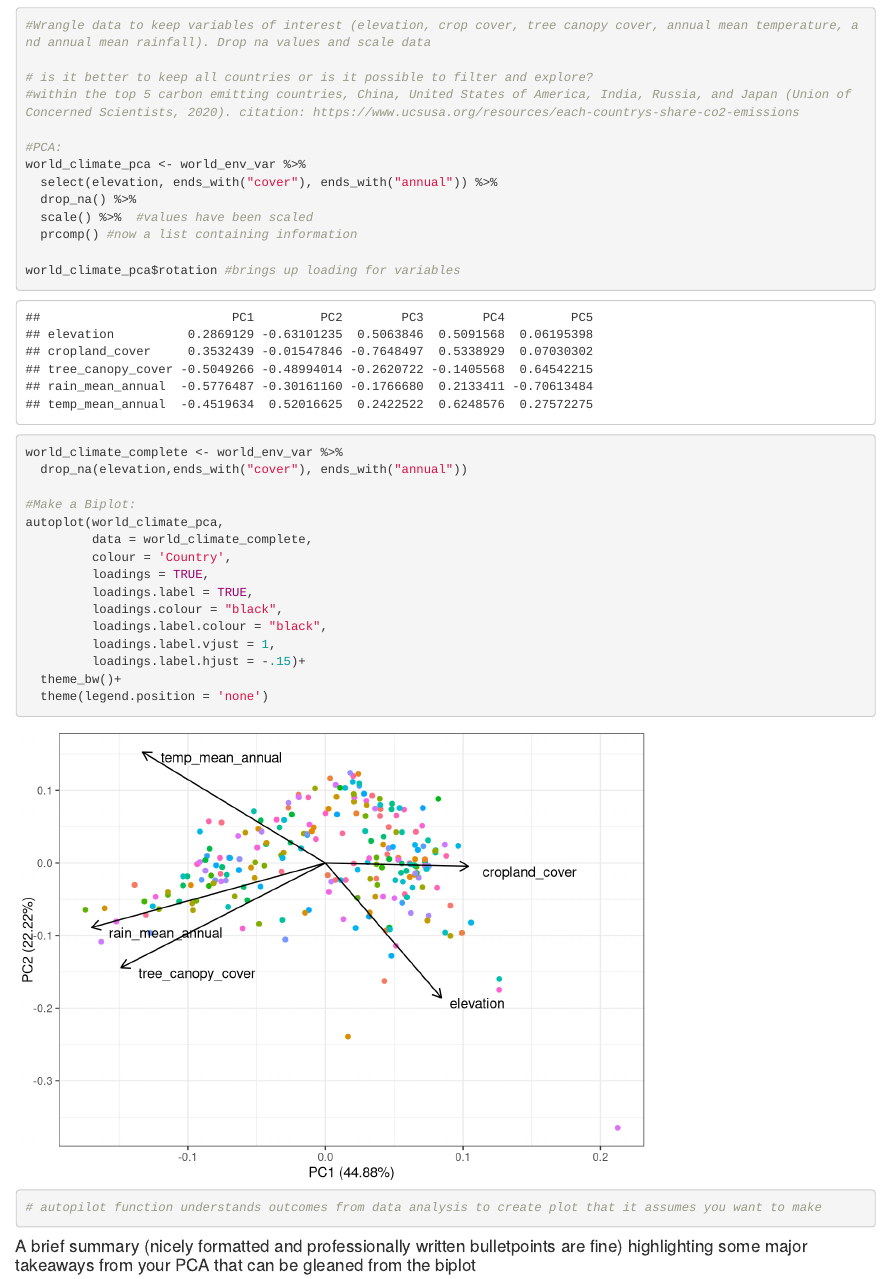
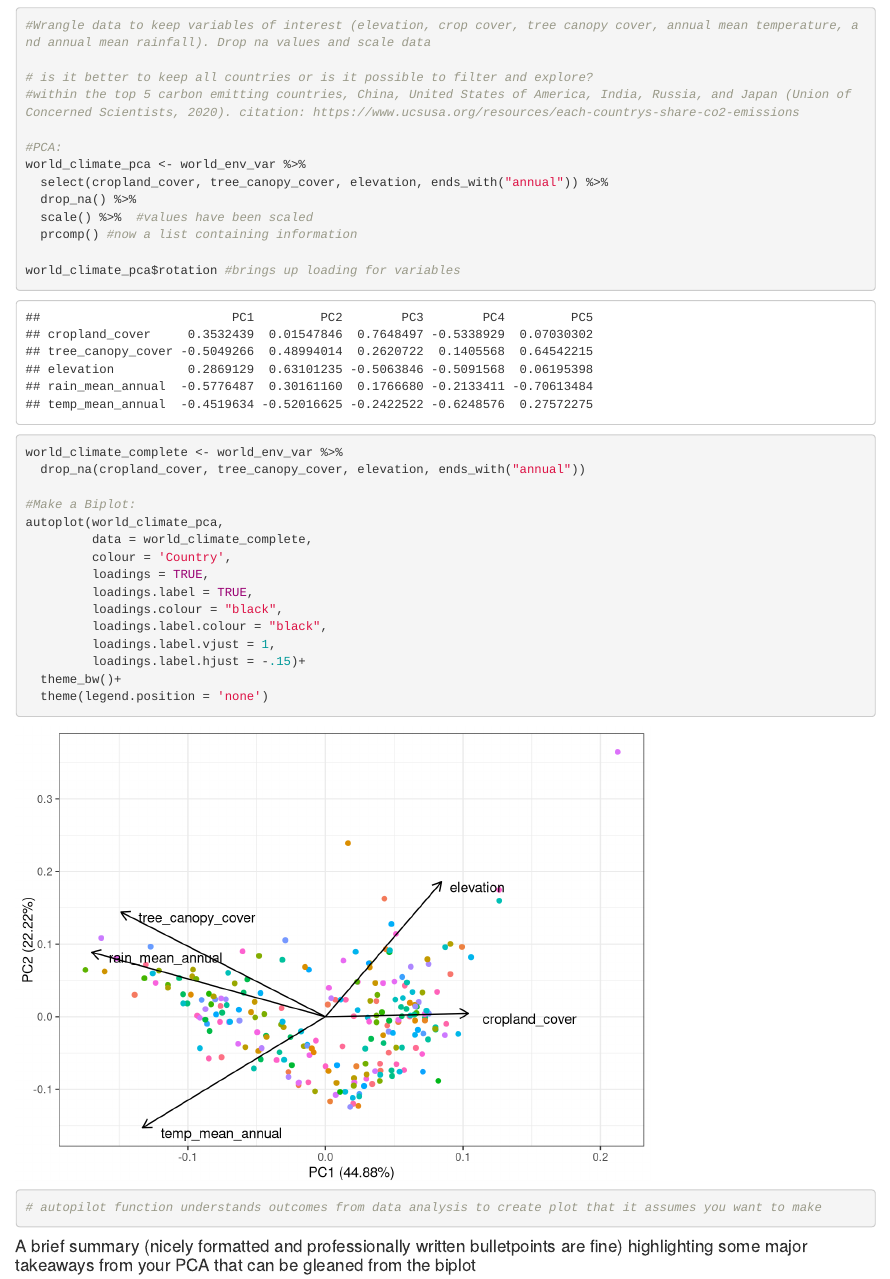
Before and after one commit to neschmidt91/esm244_a1_task2, an R Markdown document (a1_task2_pca.Rmd): the page in a window 1100 px wide, from 220 px down. Rendered offline with R 4.5, knitr and Pandoc, with nearby package versions.

Commit message:
making cropland the first variable

```diff
--- a/a1_task2_pca.Rmd
+++ b/a1_task2_pca.Rmd
@@ -42,7 +41,7 @@ The data used for this project is miscellaneous environmental and climatic varia
 
 #PCA:
 world_climate_pca <- world_env_var %>%
-  select(elevation, ends_with("cover"), ends_with("annual")) %>%
+  select(cropland_cover, tree_canopy_cover, elevation, ends_with("annual")) %>%
   drop_na() %>%
   scale() %>%  #values have been scaled
   prcomp() #now a list containing information
@@ -50,7 +49,7 @@ world_climate_pca <- world_env_var %>%
 world_climate_pca$rotation #brings up loading for variables
 
 world_climate_complete <- world_env_var %>%
-  drop_na(elevation,ends_with("cover"), ends_with("annual"))
+  drop_na(cropland_cover, tree_canopy_cover, elevation, ends_with("annual"))
 
 #Make a Biplot:
 autoplot(world_climate_pca,
```
Also changed, not shown: a1_task2_pca.Rmd (1 more changed lines).
